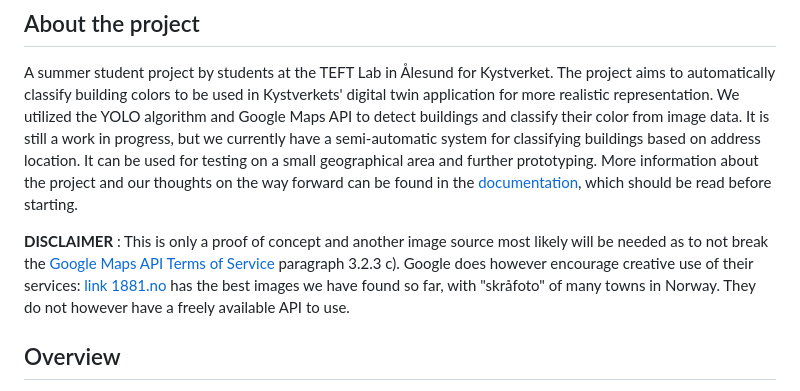
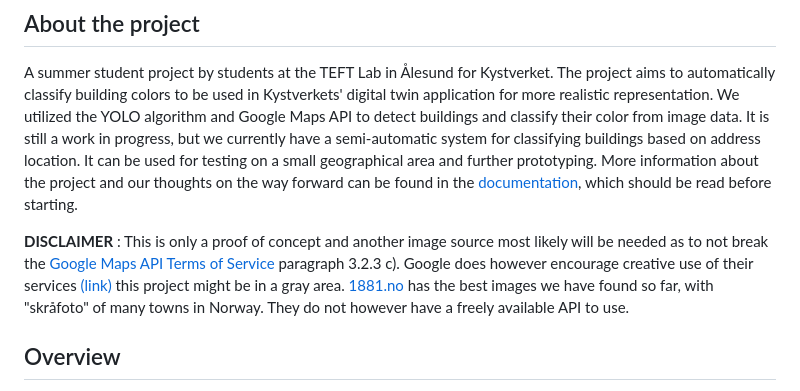
Before and after one commit to Kystverket/summer23ai-building-colors, a Markdown page: readme.md, the part around the change. Rendered like a GitHub page.

```diff
--- a/readme.md
+++ b/readme.md
@@ -16,7 +16,7 @@
 ## About the project <a name="about"></a>
 A summer student project by students at the TEFT Lab in Ålesund for Kystverket. The project aims to automatically classify building colors to be used in Kystverkets' digital twin application for more realistic representation. We utilized the YOLO algorithm and Google Maps API to detect buildings and classify their color from image data. It is still a work in progress, but we currently have a semi-automatic system for classifying buildings based on address location. It can be used for testing on a small geographical area and further prototyping. More information about the project and our thoughts on the way forward can be found in the [documentation](#docs), which should be read before starting.
 
-**DISCLAIMER** : This is only a proof of concept and another image source most likely will be needed as to not break the [Google Maps API Terms of Service](https://cloud.google.com/maps-platform/terms?_gl=1*1gwonbz*_ga*MTMyMDE1MTUzMi4xNjkwODc3MjIy*_ga_NRWSTWS78N*MTY5MTE0ODg1Ni45LjEuMTY5MTE0ODk5Mi4wLjAuMA..) paragraph 3.2.3 c). Google does however encourage creative use of their services: [link](https://www.google.com/intl/en-GB_ALL/permissions/geoguidelines/)
+**DISCLAIMER** : This is only a proof of concept and another image source most likely will be needed as to not break the [Google Maps API Terms of Service](https://cloud.google.com/maps-platform/terms?_gl=1*1gwonbz*_ga*MTMyMDE1MTUzMi4xNjkwODc3MjIy*_ga_NRWSTWS78N*MTY5MTE0ODg1Ni45LjEuMTY5MTE0ODk5Mi4wLjAuMA..) paragraph 3.2.3 c). Google does however encourage creative use of their services [(link)](https://www.google.com/intl/en-GB_ALL/permissions/geoguidelines/) this project might be in a gray area.
 [1881.no](https://kart.1881.no/#) has the best images we have found so far, with "skråfoto" of many towns in Norway. They do not however have a freely available API to use.
 
 ## Overview <a name="overview"></a>
```
